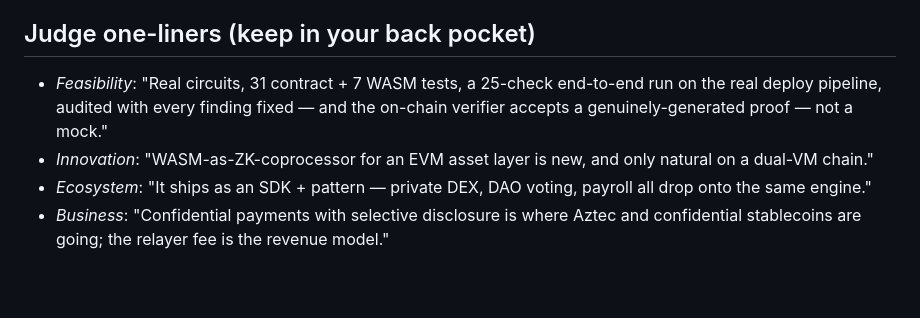
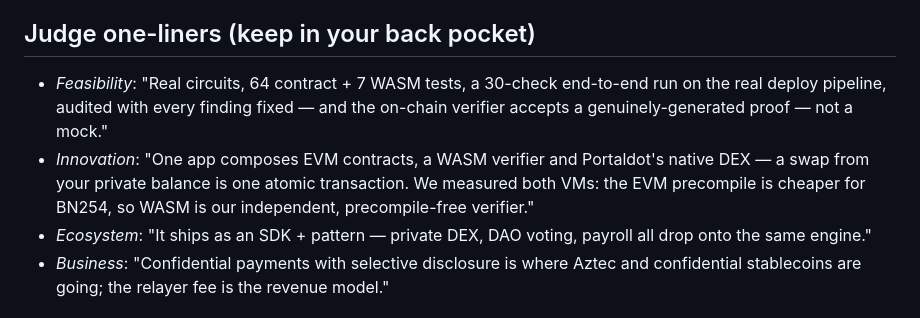
Before and after one commit to drained69/umbra, a Markdown page: docs/DEMO.md, the part around the change. Drawn GitHub-style; blank space fills up the shorter version.

```diff
--- a/docs/DEMO.md
+++ b/docs/DEMO.md
@@ -37,11 +37,12 @@ POT payments private, and it does it using the one thing unique to Portaldot V3:
   Portaldot ecosystem — and the ZK-coprocessor pattern any V3 dApp can reuse."
 
 ## Judge one-liners (keep in your back pocket)
-- *Feasibility*: "Real circuits, 31 contract + 7 WASM tests, a 25-check end-to-end run on the
+- *Feasibility*: "Real circuits, 64 contract + 7 WASM tests, a 30-check end-to-end run on the
   real deploy pipeline, audited with every finding fixed — and the on-chain verifier
   accepts a genuinely-generated proof — not a mock."
-- *Innovation*: "WASM-as-ZK-coprocessor for an EVM asset layer is new, and only natural on
-  a dual-VM chain."
+- *Innovation*: "One app composes EVM contracts, a WASM verifier and Portaldot's native DEX —
+  a swap from your private balance is one atomic transaction. We measured both VMs: the EVM
+  precompile is cheaper for BN254, so WASM is our independent, precompile-free verifier."
 - *Ecosystem*: "It ships as an SDK + pattern — private DEX, DAO voting, payroll all drop
   onto the same engine."
 - *Business*: "Confidential payments with selective disclosure is where Aztec and
```
Also changed, not shown: README.md (+35 -20 lines).
